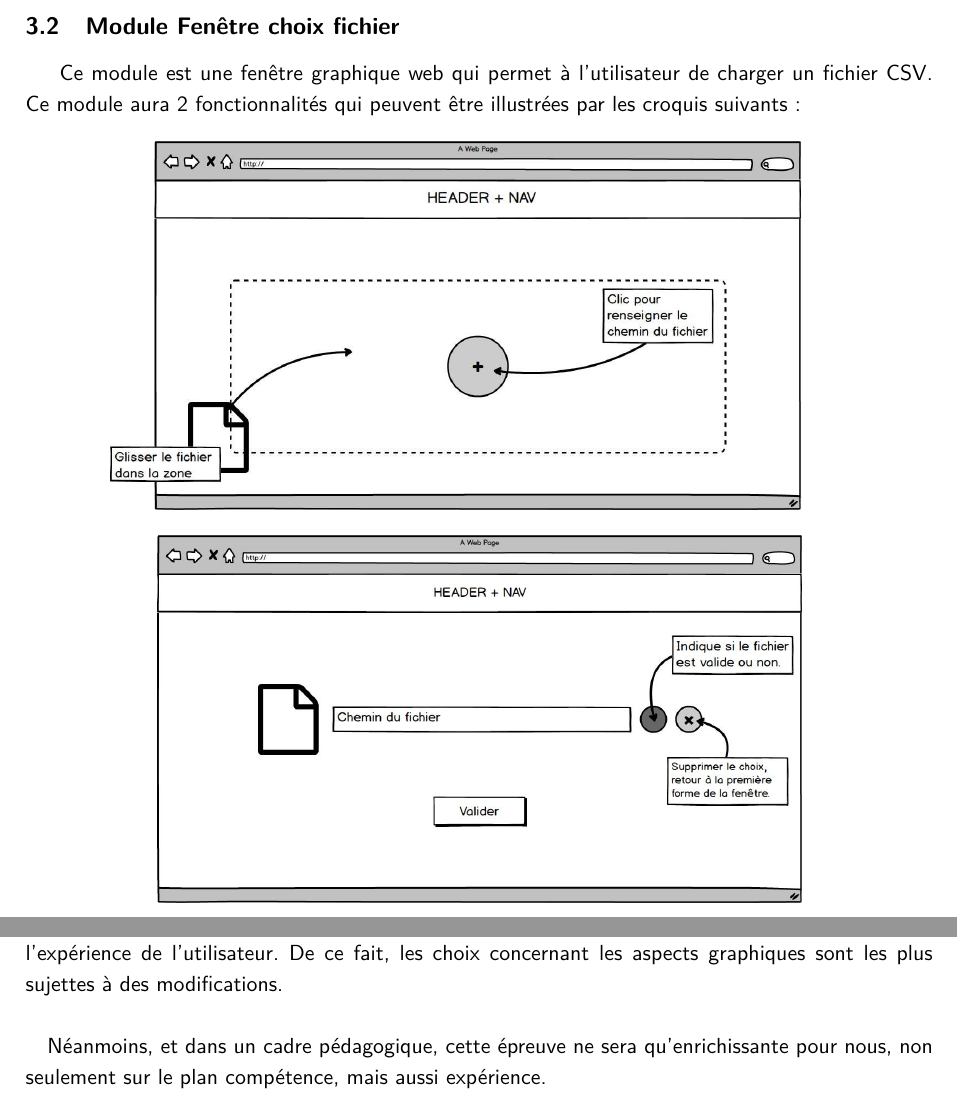
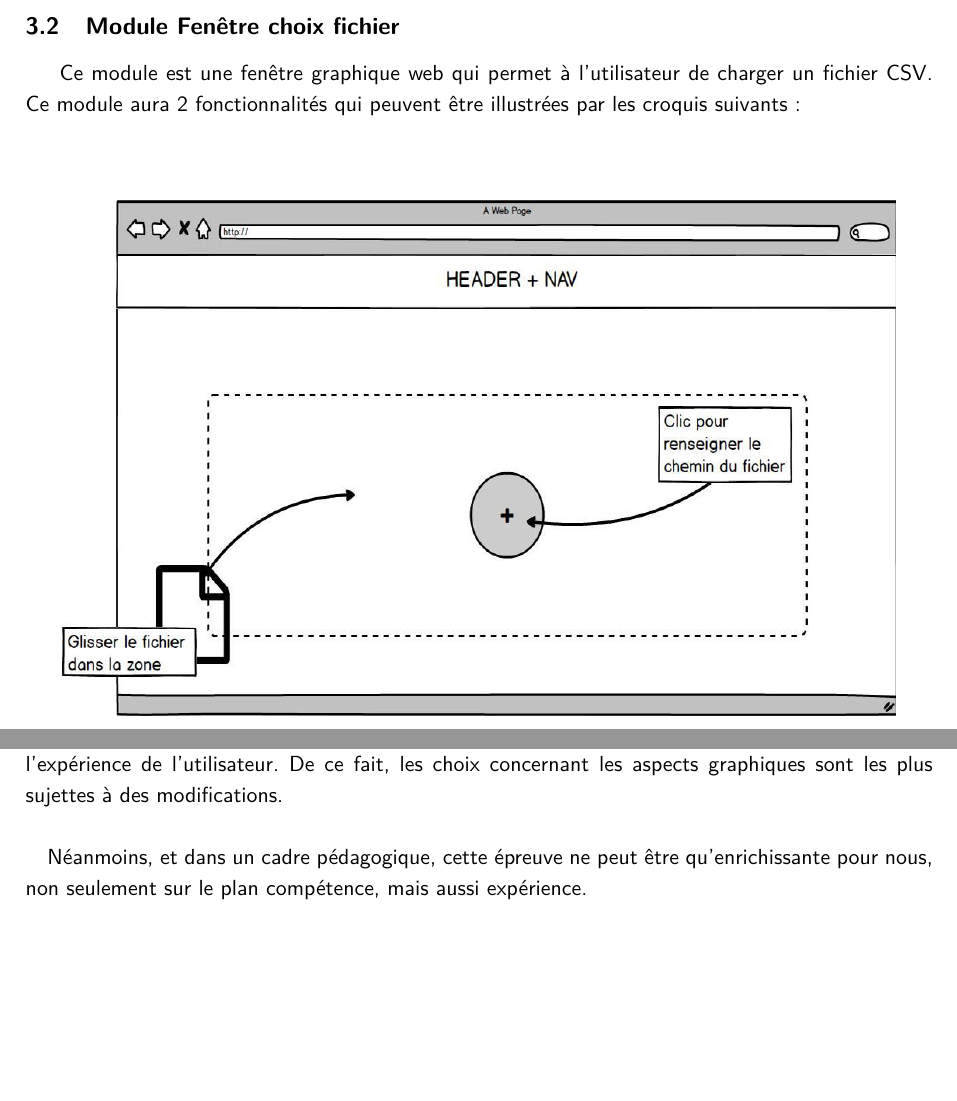
Before and after one commit to Mzem/ProjetS6, a LaTeX document (Spécifications/Specifications.tex): two parts of pages 15 and 22 of 22, joined at a grey line, cut so that both start at the same text, the shorter picture padded with empty space. Compiled offline with pdfLaTeX.

Commit message:
Spec v1.1

```diff
--- a/Spécifications/Specifications.tex
+++ b/Spécifications/Specifications.tex
@@ -476,9 +476,9 @@
 
 		\subsection{Module Fenêtre choix fichier}
 		Ce module est une fenêtre graphique web qui permet à l'utilisateur de charger un fichier CSV. Ce module aura 2 fonctionnalités qui peuvent être illustrées par les croquis suivants :
-
-			\begin{center}\includegraphics[scale=0.5]{Fenetre_choix_fichier1.jpg}\end{center}
-			\begin{center}\includegraphics[scale=0.4145]{Fenetre_choix_fichier2.jpg}\end{center}
+			\vspace{3em}
+			\begin{center}\includegraphics[scale=0.7]{Fenetre_choix_fichier1.jpg}\end{center}
+			\begin{center}\includegraphics[scale=0.575]{Fenetre_choix_fichier2.jpg}\end{center}
 
 			\begin{enumerate}
 				\vspace{1em}\item Fonctionnalité d'ouverture du fichier avec le système de gestion de fichiers :
@@ -666,6 +666,6 @@
 		Ce document décrit l'architecture de l'œuvre en spécifiant les choix techniques qui ont été faits. Notre travail se concrétise en deux points. D'une part, Python va être le langage de programmation principal qui permet de gérer le calcul et l'aspect web grâce aux librairies et aux frameworks disponibles. D'autre part, puisque nous développons une application web, JavaScript sera l'outil le plus adapté à la réalisation de pages interactives et de rendus graphiques d'analyses pour ainsi offrir une meilleure expérience aux utilisateurs.
 		\paragraph{}Lors de la rédaction de ce document, plusieurs difficultés ont été rencontrées, notamment sur la spécification des aspects visuels du produit. En effet, ce produit étant une application web de traitement de données, on a été contraint d'adopter des outils de développement qui nous sont peu familiers pour la réalisation des fonctionnalités de cette applications. Par conséquent, il est possible que certaines de ces fonctionnalités s'avèrent non spécifiées.\\
 		De plus, l'interactivité et le design des résultats nous pousse à effectuer des tests sur les fonctionnalités d'une première version de l'application pour pouvoir lancer une réflexion concrète sur le ressenti et l'expérience de l'utilisateur. De ce fait, les choix concernant les aspects graphiques sont les plus sujettes à des modifications.
-		\paragraph{}Néanmoins, et dans un cadre pédagogique, cette épreuve ne sera qu'enrichissante pour nous, non seulement sur le plan compétence, mais aussi expérience.
+		\paragraph{}Néanmoins, et dans un cadre pédagogique, cette épreuve ne peut être qu'enrichissante pour nous, non seulement sur le plan compétence, mais aussi expérience.
 
 \end{document}
```
Also changed, not shown: Spécifications/Fenetre_choix_fichier1.jpg, Spécifications/Fenetre_choix_fichier2.jpg, Spécifications/Specifications.pdf, Spécifications/Specifications.tex (2 more changed lines).
